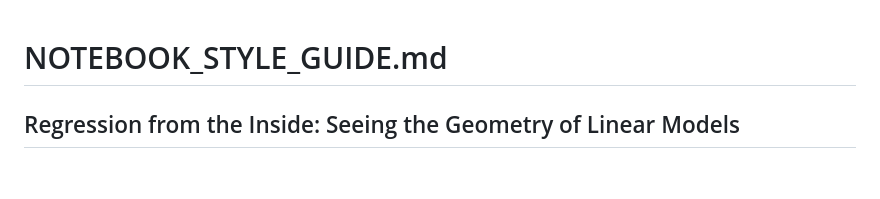
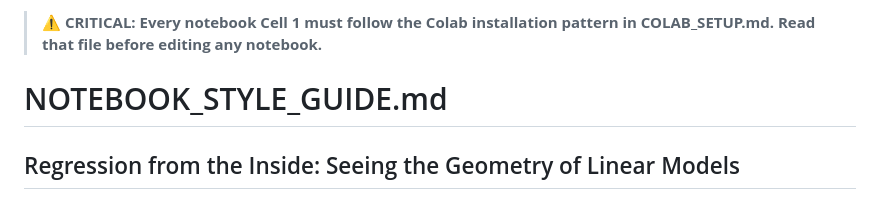
Before and after one commit to carloscotrini/sml_lab26_geometric_regression, a Markdown page: NOTEBOOK_STYLE_GUIDE.md, the part around the change. Drawn GitHub-style; blank space fills up the shorter version.

Commit message:
Add COLAB_SETUP.md reference to STYLE_GUIDE — Integration Pass must enforce this

```diff
--- a/NOTEBOOK_STYLE_GUIDE.md
+++ b/NOTEBOOK_STYLE_GUIDE.md
@@ -1,3 +1,5 @@
+> **⚠️ CRITICAL: Every notebook Cell 1 must follow the Colab installation pattern in COLAB_SETUP.md. Read that file before editing any notebook.**
+
 # NOTEBOOK_STYLE_GUIDE.md
 
 ## Regression from the Inside: Seeing the Geometry of Linear Models
```
